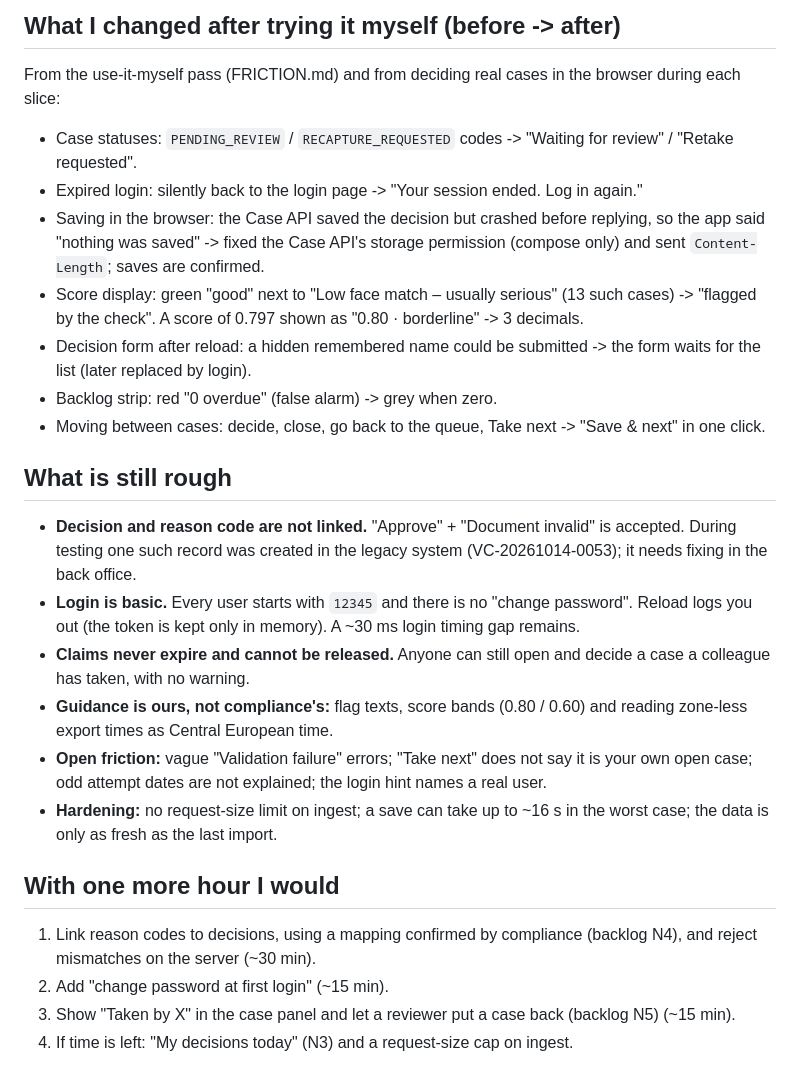
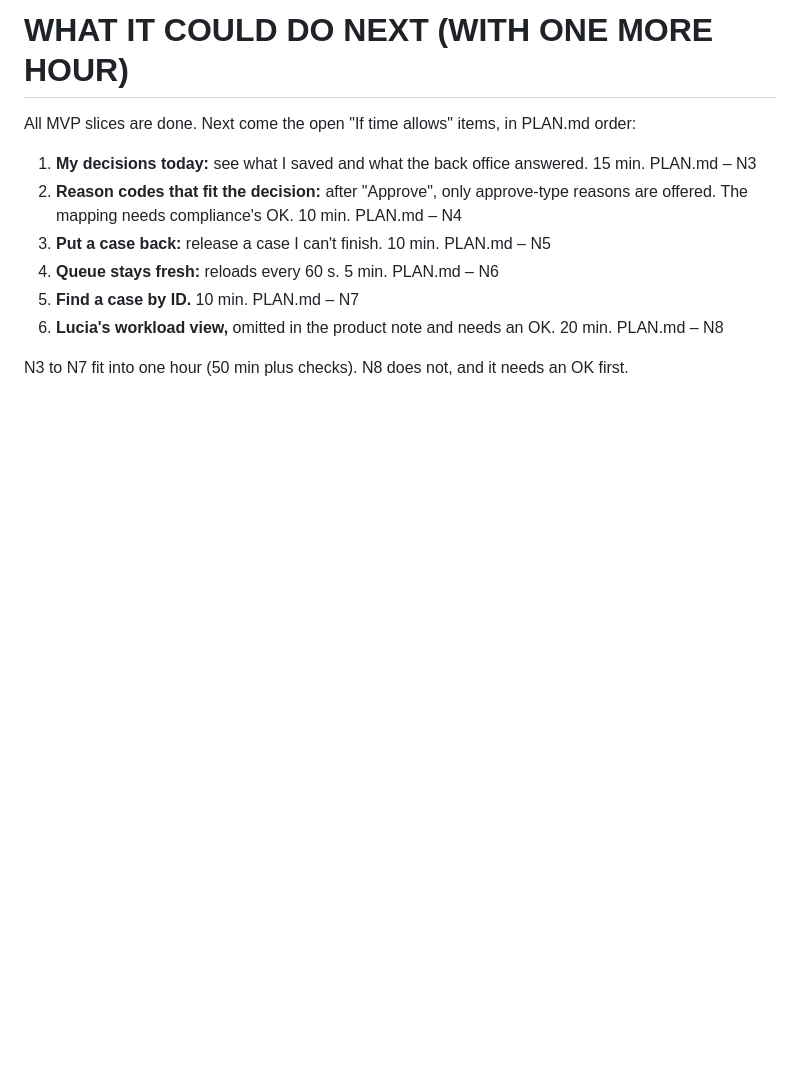
Before and after one commit to vmartis/nordline-finance-onboarding-app, a Markdown page: CLOSE_NOTE.md, the part around one of its changes. GitHub-like rendering; blank space fills up the shorter version.

```diff
--- a/CLOSE_NOTE.md
+++ b/CLOSE_NOTE.md
@@ -13,24 +35,11 @@ An Onboarding Operations reviewer can work the morning backlog in one screen, at
 
-## What I changed after trying it myself (before -> after)
-From the use-it-myself pass (FRICTION.md) and from deciding real cases in the browser during each slice:
-- Case statuses: `PENDING_REVIEW` / `RECAPTURE_REQUESTED` codes -> "Waiting for review" / "Retake requested".
-- Expired login: silently back to the login page -> "Your session ended. Log in again."
-- Saving in the browser: the Case API saved the decision but crashed before replying, so the app said "nothing was saved" -> fixed the Case API's storage permission (compose only) and sent `Content-Length`; saves are confirmed.
-- Score display: green "good" next to "Low face match – usually serious" (13 such cases) -> "flagged by the check". A score of 0.797 shown as "0.80 · borderline" -> 3 decimals.
-- Decision form after reload: a hidden remembered name could be submitted -> the form waits for the list (later replaced by login).
-- Backlog strip: red "0 overdue" (false alarm) -> grey when zero.
-- Moving between cases: decide, close, go back to the queue, Take next -> "Save & next" in one click.
+# WHAT IT COULD DO NEXT (WITH ONE MORE HOUR)
+All MVP slices are done. Next come the open "If time allows" items, in PLAN.md order:
+1. **My decisions today:** see what I saved and what the back office answered. 15 min. PLAN.md – N3
+2. **Reason codes that fit the decision:** after "Approve", only approve-type reasons are offered. The mapping needs compliance's OK. 10 min. PLAN.md – N4
+3. **Put a case back:** release a case I can't finish. 10 min. PLAN.md – N5
+4. **Queue stays fresh:** reloads every 60 s. 5 min. PLAN.md – N6
+5. **Find a case by ID.** 10 min. PLAN.md – N7
+6. **Lucia's workload view,** omitted in the product note and needs an OK. 20 min. PLAN.md – N8
 
-## What is still rough
-- **Decision and reason code are not linked.** "Approve" + "Document invalid" is accepted. During testing one such record was created in the legacy system (VC-20261014-0053); it needs fixing in the back office.
-- **Login is basic.** Every user starts with `12345` and there is no "change password". Reload logs you out (the token is kept only in memory). A ~30 ms login timing gap remains.
-- **Claims never expire and cannot be released.** Anyone can still open and decide a case a colleague has taken, with no warning.
-- **Guidance is ours, not compliance's:** flag texts, score bands (0.80 / 0.60) and reading zone-less export times as Central European time.
-- **Open friction:** vague "Validation failure" errors; "Take next" does not say it is your own open case; odd attempt dates are not explained; the login hint names a real user.
-- **Hardening:** no request-size limit on ingest; a save can take up to ~16 s in the worst case; the data is only as fresh as the last import.
-
-## With one more hour I would
-1. Link reason codes to decisions, using a mapping confirmed by compliance (backlog N4), and reject mismatches on the server (~30 min).
-2. Add "change password at first login" (~15 min).
-3. Show "Taken by X" in the case panel and let a reviewer put a case back (backlog N5) (~15 min).
-4. If time is left: "My decisions today" (N3) and a request-size cap on ingest.
+N3 to N7 fit into one hour (50 min plus checks). N8 does not, and it needs an OK first.
```
Also changed, not shown: other parts of CLOSE_NOTE.md (+32 -10 lines).
